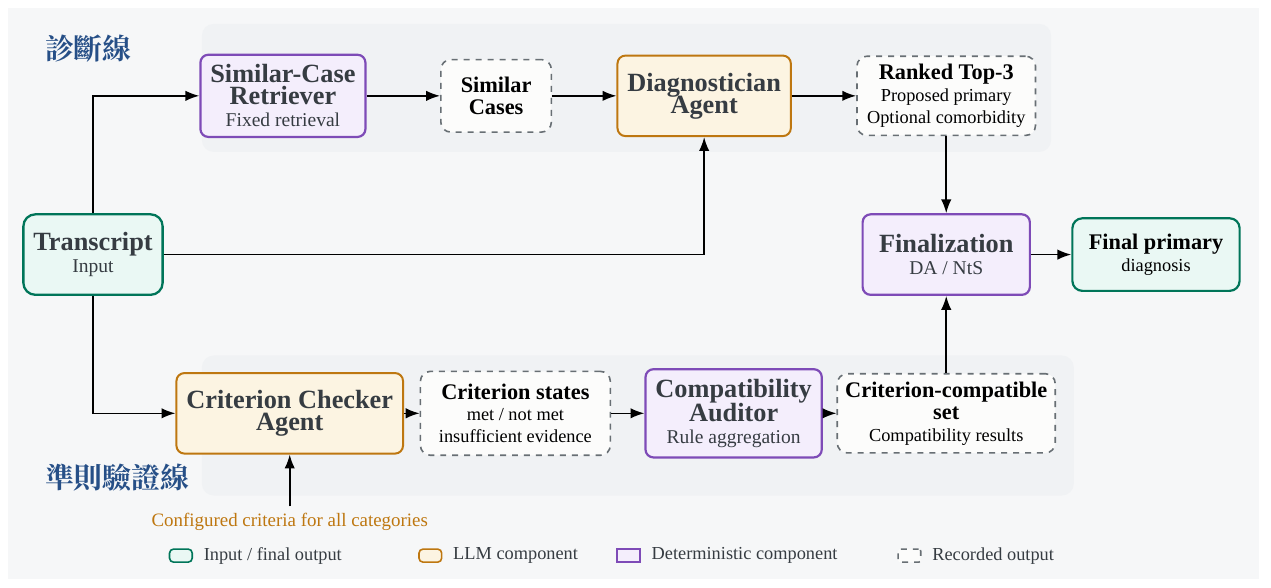
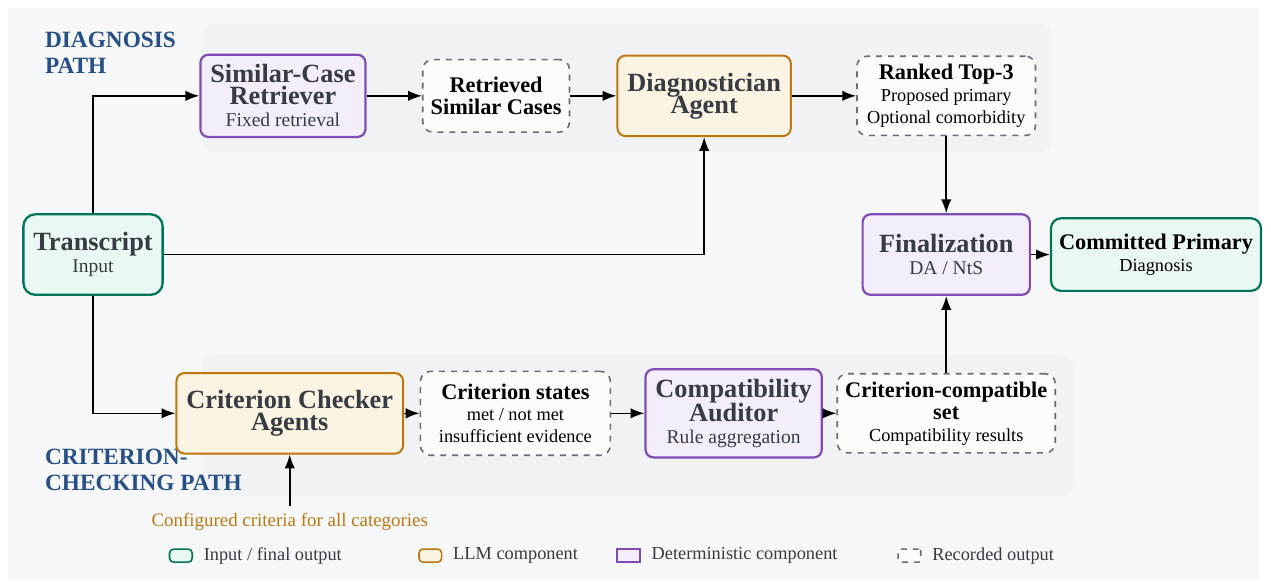
Before and after one commit to OscarTsao/CultureDx_Paper, a LaTeX figure (figures/src/fig_pipeline_round20c_tikz.tex): the whole page. Compiled offline with XeLaTeX.

Commit message:
docs: make Figure 3.1 fully English
Translate the two path labels and align supporting Figure 3.1 terminology across the architecture diagram.

```diff
--- a/figures/src/fig_pipeline_round20c_tikz.tex
+++ b/figures/src/fig_pipeline_round20c_tikz.tex
@@ -24,7 +24,7 @@
 \newcommand{\OutputTitle}[1]{{\bfseries\fontsize{11.2}{12.6}\selectfont #1}}
 \newcommand{\OutputSub}[1]{{\fontsize{9.2}{10.5}\selectfont #1}}
 \newcommand{\LegendText}[1]{{\fontsize{9.2}{10.4}\selectfont #1}}
-\newcommand{\LaneLabel}[1]{{\bfseries\fontsize{14.5}{16.0}\selectfont #1}}
+\newcommand{\LaneLabel}[1]{{\bfseries\fontsize{11.7}{12.8}\selectfont #1}}
 
 \begin{document}
 \begin{tikzpicture}[
@@ -45,8 +45,10 @@
 \fill[lanefill, rounded corners=6pt] (3.07,1.91) rectangle (18.05,4.17);
 \fill[lanefill, rounded corners=6pt] (3.07,-4.15) rectangle (18.45,-1.68);
 
-\node[text=laneBlue, anchor=west] at (0.18,3.73) {\LaneLabel{診斷線}};
-\node[text=laneBlue, anchor=west] at (0.18,-3.85) {\LaneLabel{準則驗證線}};
+\node[text=laneBlue, anchor=west] at (0.18,3.88) {\LaneLabel{DIAGNOSIS}};
+\node[text=laneBlue, anchor=west] at (0.18,3.43) {\LaneLabel{PATH}};
+\node[text=laneBlue, anchor=west] at (0.18,-3.47) {\LaneLabel{CRITERION-}};
+\node[text=laneBlue, anchor=west] at (0.18,-3.92) {\LaneLabel{CHECKING PATH}};
 
 \node[io, minimum width=2.30cm] (transcript) at (1.15,0.10)
 {\ModuleTitle{Transcript}\\[-1pt]\ModuleSub{Input}};
@@ -54,8 +56,8 @@
 \node[deterministic, minimum width=2.85cm] (retriever) at (4.50,2.90)
 {\ModuleTitle{Similar-Case}\\[-1pt]\ModuleTitle{Retriever}\\[-1pt]\ModuleSub{Fixed retrieval}};
 
-\node[outputbox, minimum width=1.95cm] (retrieved) at (8.26,2.90)
-{\OutputTitle{Similar}\\[-1pt]\OutputTitle{Cases}};
+\node[outputbox, minimum width=2.55cm] (retrieved) at (8.26,2.90)
+{\OutputTitle{Retrieved}\\[-1pt]\OutputTitle{Similar Cases}};
 
 \node[llm, minimum width=2.65cm] (diagnostician) at (11.93,2.90)
 {\ModuleTitle{Diagnostician}\\[-1pt]\ModuleTitle{Agent}};
@@ -64,7 +66,7 @@
 {\OutputTitle{Ranked Top-3}\\[-1pt]\OutputSub{Proposed primary}\\[-1pt]\OutputSub{Optional comorbidity}};
 
 \node[llm, minimum width=3.10cm] (checker) at (4.62,-2.70)
-{\ModuleTitle{Criterion Checker}\\[-1pt]\ModuleTitle{Agent}};
+{\ModuleTitle{Criterion Checker}\\[-1pt]\ModuleTitle{Agents}};
 
 \node[outputbox, minimum width=3.35cm, minimum height=1.48cm] (states) at (8.60,-2.70)
 {\OutputTitle{Criterion states}\\[-1pt]\OutputSub{met / not met}\\[-1pt]\OutputSub{insufficient evidence}};
@@ -78,8 +80,8 @@
 \node[deterministic, minimum width=2.95cm] (finalization) at (16.20,0.10)
 {\ModuleTitle{Finalization}\\[-1pt]\ModuleSub{DA / NtS}};
 
-\node[finalout, minimum width=2.95cm] (finalprimary) at (19.90,0.10)
-{\OutputTitle{Final primary}\\[-1pt]\OutputSub{diagnosis}};
+\node[finalout, minimum width=3.25cm] (finalprimary) at (19.90,0.10)
+{\OutputTitle{Committed Primary}\\[-1pt]\OutputSub{Diagnosis}};
 
 \draw[mainarrow] (transcript.north) |- (retriever.west);
 \draw[mainarrow] (transcript.east) -| (diagnostician.south);
```
Also changed, not shown: figures/fig_pipeline_round20c.pdf.
